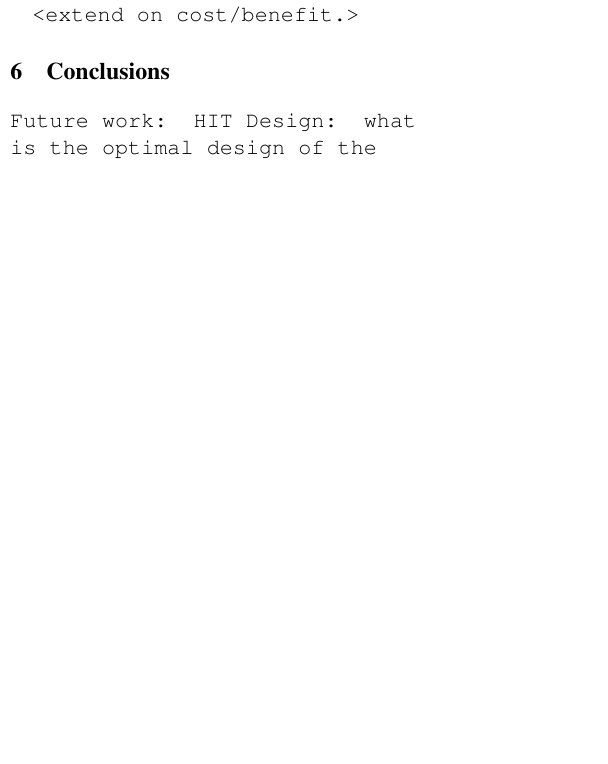
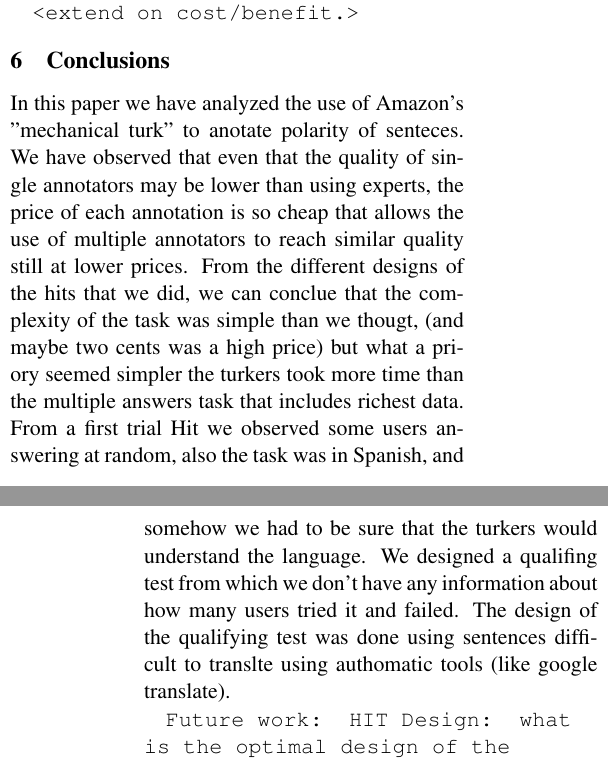
Before and after one commit to jgrivolla/amt-paper, a LaTeX paper (naacl_amt_bm.tex): part of one column of page 5 of 6 before the commit and two parts of the columns of pages 5 and 6 of 6 after it, the two joined at a grey line, cut so that both start at the same text, the shorter picture padded with empty space. Compiled offline with pdfLaTeX.

Commit message:
conclusions
git-svn-id: https://svn.barcelonamedia.org/svnroot/amt@7 b19897e5-0775-4f5a-87ac-a0a53ed0cb87

```diff
--- a/naacl_amt_bm.tex
+++ b/naacl_amt_bm.tex
@@ -344,6 +344,9 @@ Apart from the xxx, ... explain.
 \texttt{<extend on cost/benefit.>}
 
 \section{Conclusions}
+In this paper we have analyzed the use of Amazon's "mechanical turk" to anotate polarity of senteces. We have observed that even that the quality of single annotators may be lower than using experts, the price of each annotation is so cheap that allows the use of multiple annotators to reach similar quality still at lower prices.
+From the different designs of the hits that we did, we can conclue that the complexity of the task was simple than we thougt, (and maybe two cents was a high price) but what a priory seemed simpler the turkers took more time than the multiple answers task that includes richest data. From a first trial Hit we observed some users answering at random, also the task was in Spanish, and somehow we had to be sure that the turkers would understand the language. We designed a qualifing test from which we don't have any information about how many users tried it and failed. The design of the qualifying test was done using sentences difficult to translte using authomatic tools (like google translate).
+
 \label{sect:conclusions}
 \texttt{Future work: HIT Design: what is the optimal design of the annotation task for our purpose and what is the effect of a suboptimal design on the system scores? We present AMT workers with three different HIT designs and evaluate the impact of each of them on the overall system performance. Train classifiers with results from HIT2/HIT3. two ways of measuring quality: kappa \& performance}
 
```
